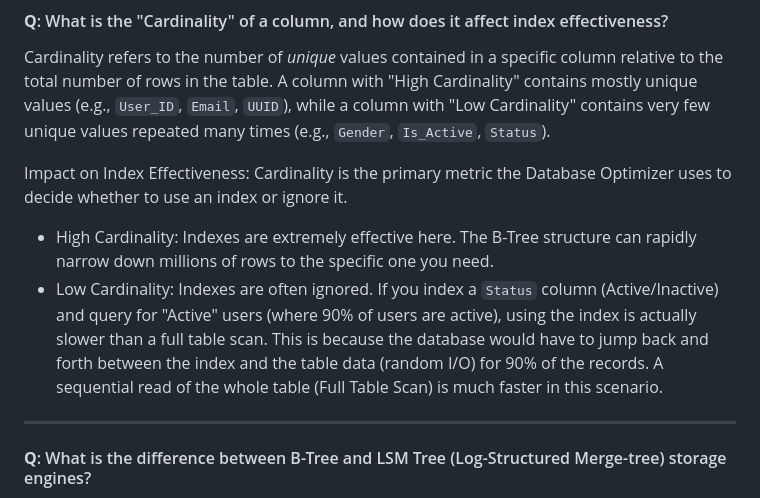
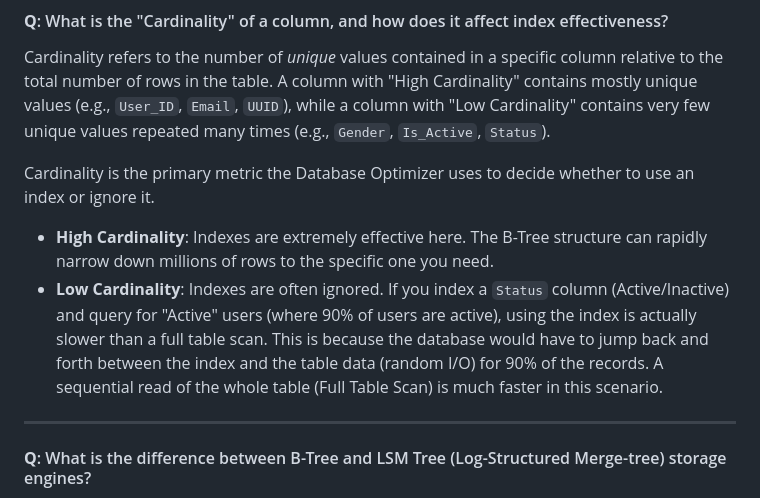
Before and after one commit to Chandra179/gitbook, a Markdown page: general/database.md, the part around the change. Drawn GitHub-style.

Commit message:
GITBOOK-426: No subject

```diff
--- a/general/database.md
+++ b/general/database.md
@@ -33,10 +33,10 @@ In a high-throughput environment, Isolation mostly relaxed because perfect isola
 
 Cardinality refers to the number of _unique_ values contained in a specific column relative to the total number of rows in the table. A column with "High Cardinality" contains mostly unique values (e.g., `User_ID`, `Email`, `UUID`), while a column with "Low Cardinality" contains very few unique values repeated many times (e.g., `Gender`, `Is_Active`, `Status`).
 
-Impact on Index Effectiveness: Cardinality is the primary metric the Database Optimizer uses to decide whether to use an index or ignore it.
+Cardinality is the primary metric the Database Optimizer uses to decide whether to use an index or ignore it.
 
-* High Cardinality: Indexes are extremely effective here. The B-Tree structure can rapidly narrow down millions of rows to the specific one you need.
-* Low Cardinality: Indexes are often ignored. If you index a `Status` column (Active/Inactive) and query for "Active" users (where 90% of users are active), using the index is actually slower than a full table scan. This is because the database would have to jump back and forth between the index and the table data (random I/O) for 90% of the records. A sequential read of the whole table (Full Table Scan) is much faster in this scenario.
+* **High Cardinality**: Indexes are extremely effective here. The B-Tree structure can rapidly narrow down millions of rows to the specific one you need.
+* **Low Cardinality**: Indexes are often ignored. If you index a `Status` column (Active/Inactive) and query for "Active" users (where 90% of users are active), using the index is actually slower than a full table scan. This is because the database would have to jump back and forth between the index and the table data (random I/O) for 90% of the records. A sequential read of the whole table (Full Table Scan) is much faster in this scenario.
 
 ***
 
```
Also changed, not shown: general/kafka.md (+4 -0 lines).
